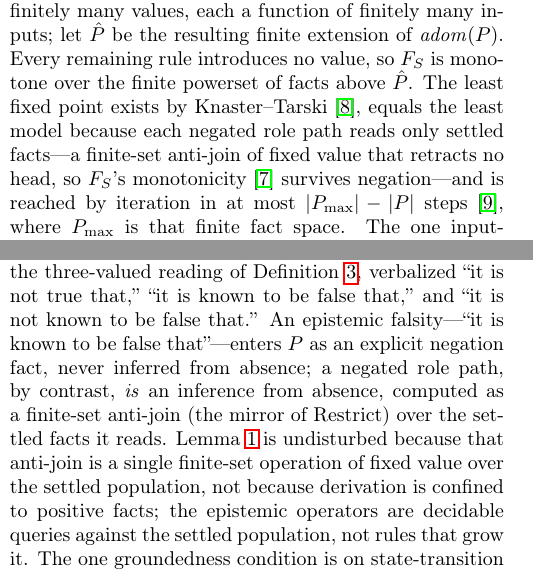
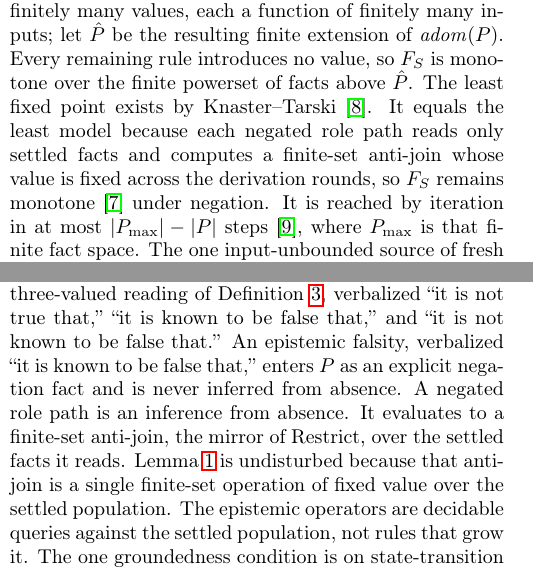
Before and after one commit to graphdl/graphdl-orm, a LaTeX paper (AREST.tex): two parts of the columns of pages 3 and 4 of 6, joined at a grey line, cut so that both start at the same text. Compiled offline with pdfLaTeX.

Commit message:
whitepaper: rewrite the negation correction in plain style
Apply the no-slop style rules to the two passages corrected in dbd3c537:
full sentences, no em-dashes, and no "X, not Y" contrastive constructs.

 - L157: the least-fixed-point/least-model justification is now three plain
   sentences; the anti-join monotonicity argument reads without the
   parenthetical em-dash clause.
 - L221: epistemic falsity and negated role paths are stated as separate
   plain sentences; dropped the "not because derivation is confined to
   positive facts" contrastive, since the corrected reason (a single
   finite-set operation over the settled population) stands on its own.

Meaning unchanged; pdflatex clean.

Co-Authored-By: Claude Opus 4.8 <noreply@anthropic.com>
Claude-Session: https://claude.ai/code/session_018GmWpnRDQecYKTbhztMgZb

```diff
--- a/AREST.tex
+++ b/AREST.tex
@@ -154,7 +154,7 @@ A triggering event is the input $x$ and the current status a fact in $D$, and fo
 If no value-introducing rule of $R_S$ lies on a cycle of the derivation dependency graph, then for every finite $P$ the least fixed point $\mathit{lfp}(F_S,P)$ exists, equals the least model of $R_S$ above $P$, and is reached by iteration in finitely many steps.
 \end{lemma}
 \begin{proof}
-By Definition~\ref{def:derive} a head is projective, so $F_S$ introduces no entity. The value-introducing rules, lying on no cycle, form a directed acyclic subgraph and produce finitely many values, each a function of finitely many inputs; let $\hat{P}$ be the resulting finite extension of $\mathit{adom}(P)$. Every remaining rule introduces no value, so $F_S$ is monotone over the finite powerset of facts above $\hat{P}$. The least fixed point exists by Knaster--Tarski~\cite{tarski55}, equals the least model because each negated role path reads only settled facts---a finite-set anti-join of fixed value that retracts no head, so $F_S$'s monotonicity~\cite{vanemden76} survives negation---and is reached by iteration in at most $|P_{\max}|-|P|$ steps~\cite{kleene52}, where $P_{\max}$ is that finite fact space. The one input-unbounded source of fresh values is an auto-generated reference scheme in $\mathit{resolve}_S$ or a state-transition rule, which mints one surrogate per guarded step, outside $F_S$.
+By Definition~\ref{def:derive} a head is projective, so $F_S$ introduces no entity. The value-introducing rules, lying on no cycle, form a directed acyclic subgraph and produce finitely many values, each a function of finitely many inputs; let $\hat{P}$ be the resulting finite extension of $\mathit{adom}(P)$. Every remaining rule introduces no value, so $F_S$ is monotone over the finite powerset of facts above $\hat{P}$. The least fixed point exists by Knaster--Tarski~\cite{tarski55}. It equals the least model because each negated role path reads only settled facts and computes a finite-set anti-join whose value is fixed across the derivation rounds, so $F_S$ remains monotone~\cite{vanemden76} under negation. It is reached by iteration in at most $|P_{\max}|-|P|$ steps~\cite{kleene52}, where $P_{\max}$ is that finite fact space. The one input-unbounded source of fresh values is an auto-generated reference scheme in $\mathit{resolve}_S$ or a state-transition rule, which mints one surrogate per guarded step, outside $F_S$.
 \end{proof}
 
 \begin{corollary}[The hypothesis is a query]\label{cor:finitecheck}
@@ -218,7 +218,7 @@ A browser registers rendering functions, a server registers $\mathit{httpFetch}$
 
 \smallskip\noindent Deletion needs no special operation: an entity that reaches a status with no outgoing transitions has $\mathit{links}(e)=\varphi$ by Theorem~\ref{thm:hateoas} and is excluded from query results by restriction. This is logical deletion; physical reclamation is a compaction that preserves the restricted population $\rho$ observes.
 
-\smallskip\noindent\textbf{Negation.} ORM's negation is open-world and explicit. NORMA admits it inside derivation role paths, where a step, a root, or a branch may be negated~\cite{norma}, under the three-valued reading of Definition~\ref{def:pop}, verbalized ``it is not true that,'' ``it is known to be false that,'' and ``it is not known to be false that.'' An epistemic falsity---``it is known to be false that''---enters $P$ as an explicit negation fact, never inferred from absence; a negated role path, by contrast, \emph{is} an inference from absence, computed as a finite-set anti-join (the mirror of Restrict) over the settled facts it reads. Lemma~\ref{lem:finite} is undisturbed because that anti-join is a single finite-set operation of fixed value over the settled population, not because derivation is confined to positive facts; the epistemic operators are decidable queries against the settled population, not rules that grow it. The one groundedness condition is on state-transition rules: an add or delete may not occur under negation or disjunction, and each disjunctive branch must carry a positive event~\cite{norma}, so a step's \emph{effect} is positive and negation guards the condition and never the head.
+\smallskip\noindent\textbf{Negation.} ORM's negation is open-world and explicit. NORMA admits it inside derivation role paths, where a step, a root, or a branch may be negated~\cite{norma}, under the three-valued reading of Definition~\ref{def:pop}, verbalized ``it is not true that,'' ``it is known to be false that,'' and ``it is not known to be false that.'' An epistemic falsity, verbalized ``it is known to be false that,'' enters $P$ as an explicit negation fact and is never inferred from absence. A negated role path is an inference from absence. It evaluates to a finite-set anti-join, the mirror of Restrict, over the settled facts it reads. Lemma~\ref{lem:finite} is undisturbed because that anti-join is a single finite-set operation of fixed value over the settled population. The epistemic operators are decidable queries against the settled population, not rules that grow it. The one groundedness condition is on state-transition rules: an add or delete may not occur under negation or disjunction, and each disjunctive branch must carry a positive event~\cite{norma}, so a step's \emph{effect} is positive and negation guards the condition and never the head.
 
 
 \section{Cells, Tenancy, and Self-Similarity}\label{sec:cells}
```
